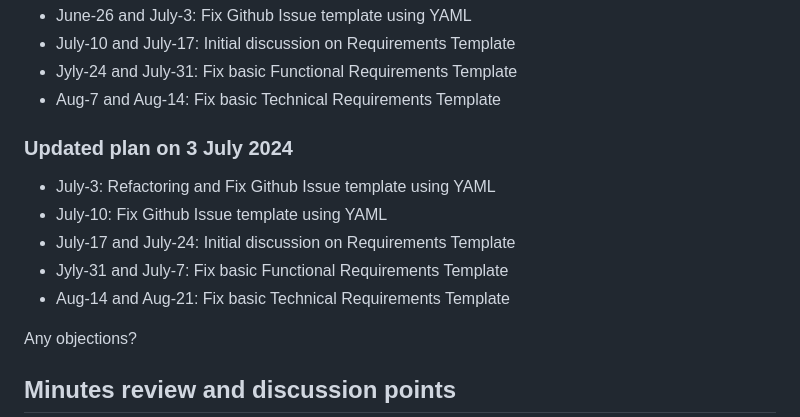
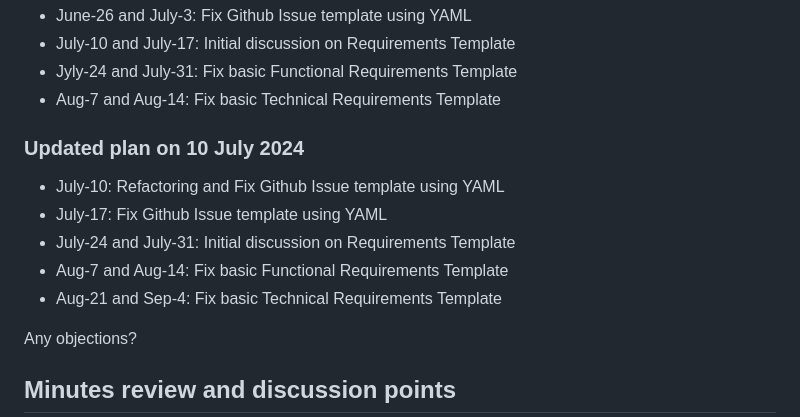
Before and after one commit to w3c/wot-usecases, a Markdown page: TODO/20240710.md, the part around the change. GitHub-like rendering.

```diff
--- a/TODO/20240710.md
+++ b/TODO/20240710.md
@@ -32,12 +32,12 @@ Scribe list:
 * Jyly-24 and July-31: Fix basic Functional Requirements Template
 * Aug-7 and Aug-14: Fix basic Technical Requirements Template
 
-### Updated plan on 3 July 2024
-* July-3: Refactoring and Fix Github Issue template using YAML
-* July-10: Fix Github Issue template using YAML
-* July-17 and July-24: Initial discussion on Requirements Template
-* Jyly-31 and July-7: Fix basic Functional Requirements Template
-* Aug-14 and Aug-21: Fix basic Technical Requirements Template
+### Updated plan on 10 July 2024
+* July-10: Refactoring and Fix Github Issue template using YAML
+* July-17: Fix Github Issue template using YAML
+* July-24 and July-31: Initial discussion on Requirements Template
+* Aug-7 and Aug-14: Fix basic Functional Requirements Template
+* Aug-21 and Sep-4: Fix basic Technical Requirements Template
 
 Any objections?
 
```
